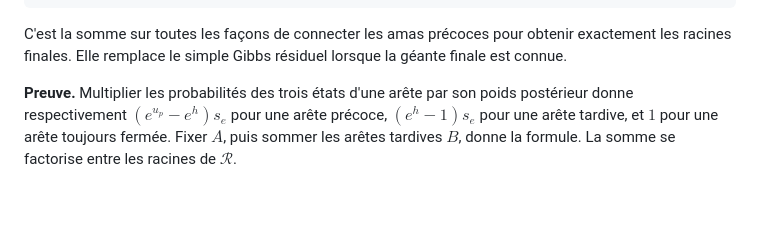
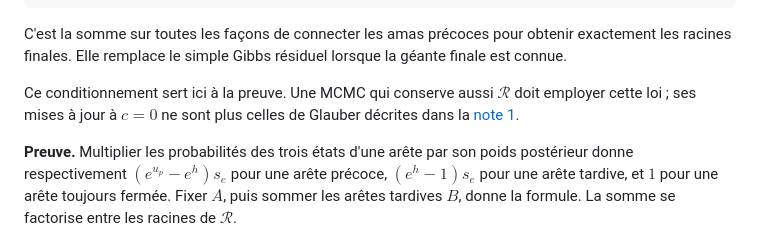
Before and after one commit to Ludwig-H/Presentation-MathNet-2026-06-15, a Markdown page: research/04_GEANTE_CRITIQUE.md, the part around the change. Rendered like a GitHub page; blank space fills up the shorter version.

Commit message:
Distinguer le conditionnement de preuve du noyau de Glauber

```diff
--- a/research/04_GEANTE_CRITIQUE.md
+++ b/research/04_GEANTE_CRITIQUE.md
@@ -55,6 +55,10 @@ est
 C'est la somme sur toutes les façons de connecter les amas précoces pour
 obtenir exactement les racines finales. Elle remplace le simple Gibbs
 résiduel lorsque la géante finale est connue.
+
+Ce conditionnement sert ici à la preuve. Une MCMC qui conserve aussi
+$`\mathcal R`$ doit employer cette loi ; ses mises à jour à $`c=0`$ ne sont
+plus celles de Glauber décrites dans la [note 1](01_HIERARCHIE.md).
 
 **Preuve.** Multiplier les probabilités des trois états d'une arête par
 son poids postérieur donne respectivement $`(e^{u_p}-e^h)s_e`$ pour une
```
